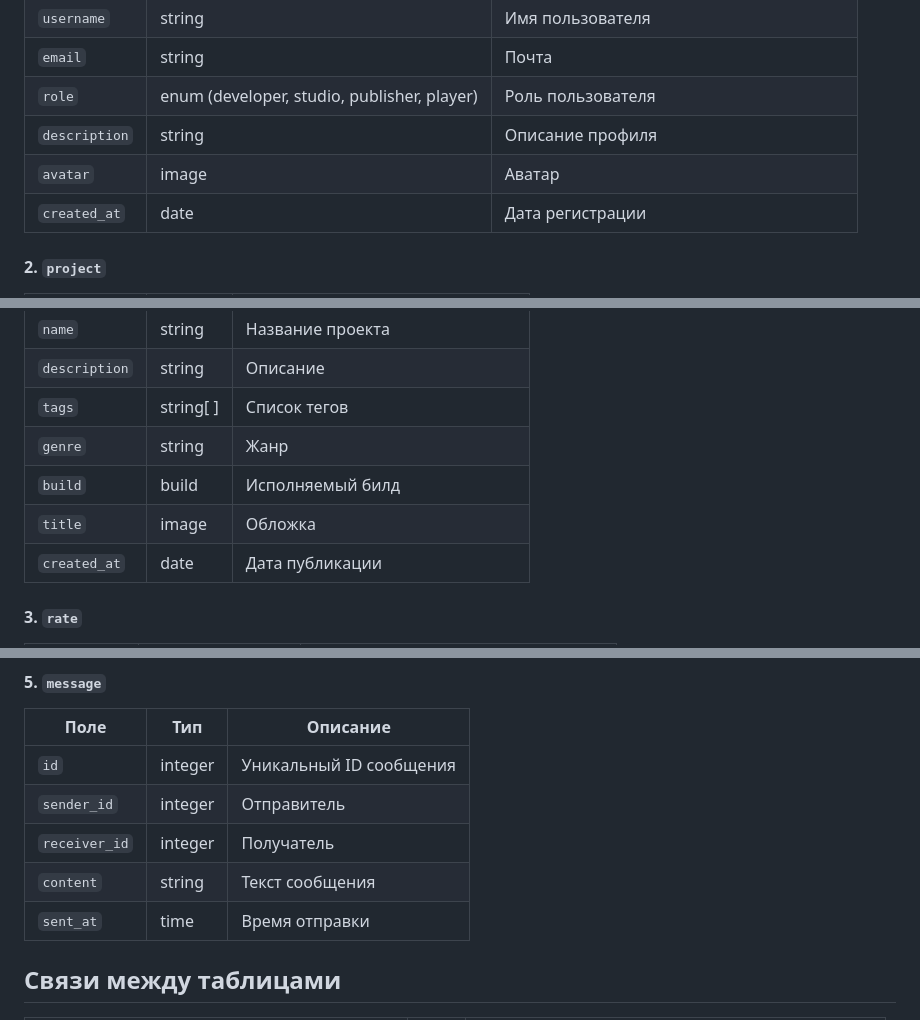
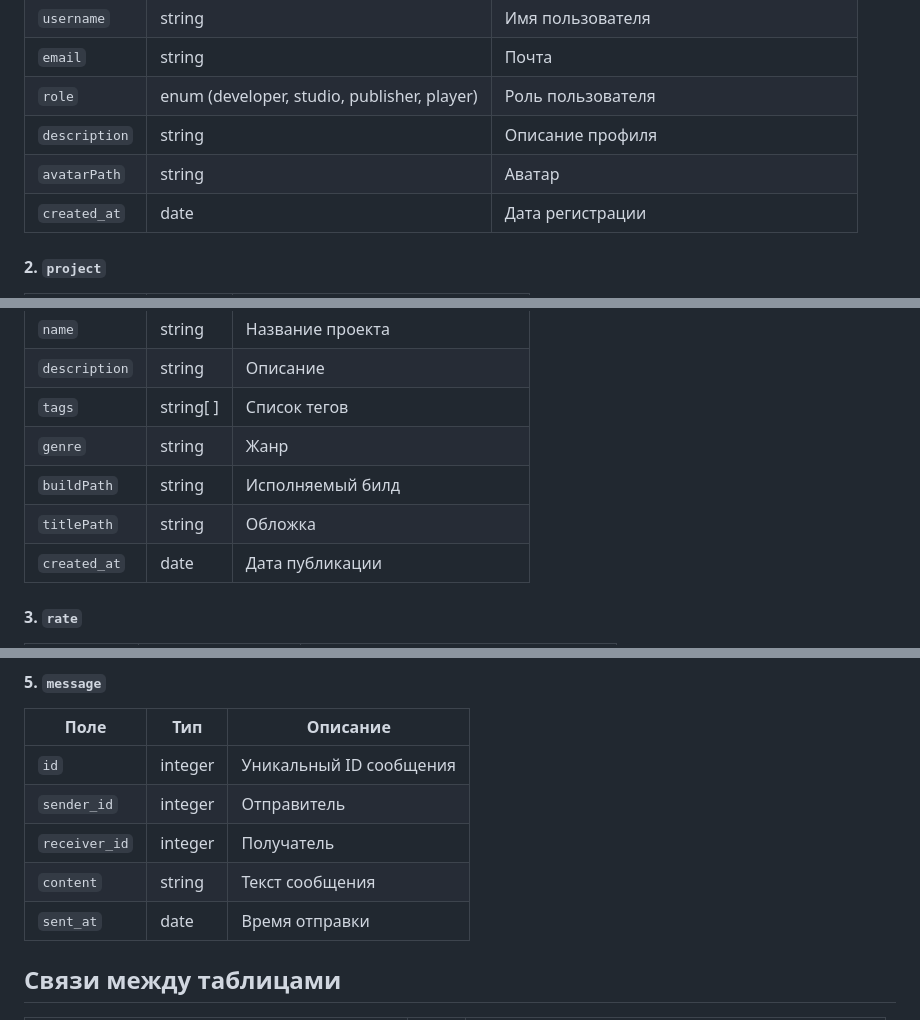
Before and after one commit to TaipanCore/ShowMyGame, a Markdown page: README.md, 3 parts joined by grey strips. Rendered like a GitHub page.

Commit message:
Правки в полях сущностей README

```diff
--- a/README.md
+++ b/README.md
@@ -55,7 +55,7 @@ ShowMyGame — это веб-платформа, где независимые
 | `email`       | string                                      | Почта                                 |
 | `role`        | enum (developer, studio, publisher, player) | Роль пользователя                     |
 | `description` | string                                      | Описание профиля                      |
-| `avatar`      | image                                       | Аватар                                |
+| `avatarPath`  | string                                      | Аватар                                |
 | `created_at`  | date                                        | Дата регистрации                      |
 
 #### 2. `project`
@@ -67,8 +67,8 @@ ShowMyGame — это веб-платформа, где независимые
 | `description` | string    | Описание                      |
 | `tags`        | string[ ] | Список тегов                  |
 | `genre`       | string    | Жанр                          |
-| `build`       | build     | Исполняемый билд              |
-| `title`       | image     | Обложка                       |
+| `buildPath`   | string    | Исполняемый билд              |
+| `titlePath`   | string    | Обложка                       |
 | `created_at`  | date      | Дата публикации               |
 
 #### 3. `rate`
@@ -96,7 +96,7 @@ ShowMyGame — это веб-платформа, где независимые
 | `sender_id`   | integer | Отправитель             |
 | `receiver_id` | integer | Получатель              |
 | `content`     | string  | Текст сообщения         |
-| `sent_at`     | time    | Время отправки          |
+| `sent_at`     | date    | Время отправки          |
 
 
 ## Связи между таблицами
```
